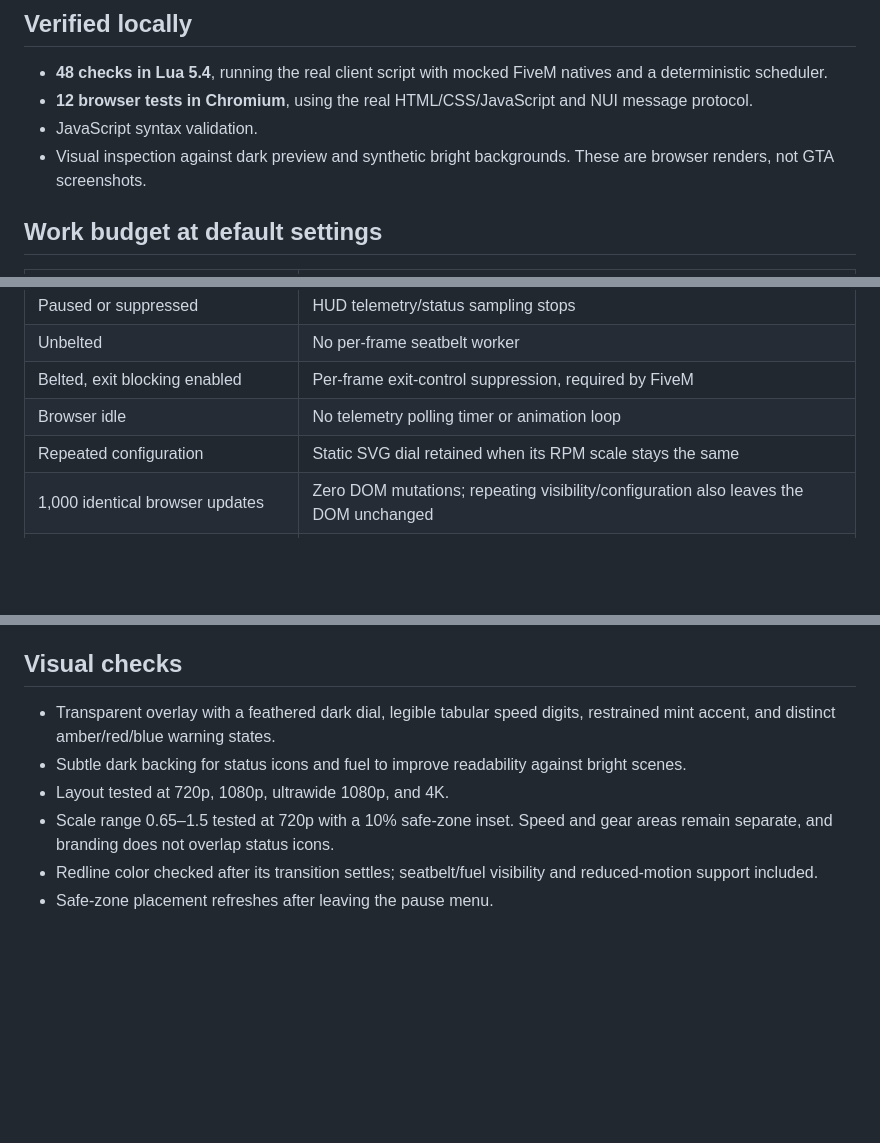
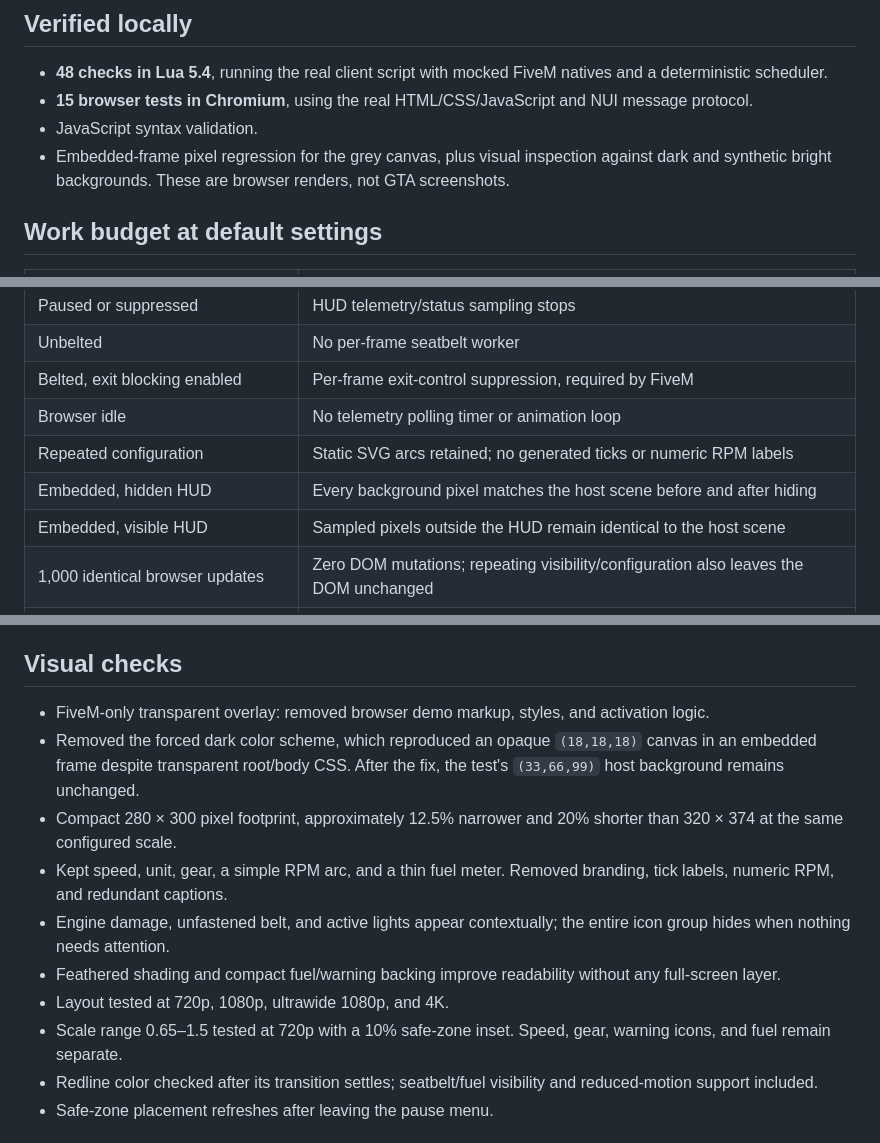
Before and after one commit to zogzi/Speedometer, a Markdown page: PERFORMANCE.md, 3 parts joined by grey strips. Drawn GitHub-style; blank space fills up the shorter version.

```diff
--- a/PERFORMANCE.md
+++ b/PERFORMANCE.md
@@ -3,9 +3,9 @@
 ## Verified locally
 
 - **48 checks in Lua 5.4**, running the real client script with mocked FiveM natives and a deterministic scheduler.
-- **12 browser tests in Chromium**, using the real HTML/CSS/JavaScript and NUI message protocol.
+- **15 browser tests in Chromium**, using the real HTML/CSS/JavaScript and NUI message protocol.
 - JavaScript syntax validation.
-- Visual inspection against dark preview and synthetic bright backgrounds. These are browser renders, not GTA screenshots.
+- Embedded-frame pixel regression for the grey canvas, plus visual inspection against dark and synthetic bright backgrounds. These are browser renders, not GTA screenshots.
 
 ## Work budget at default settings
 
@@ -19,7 +19,9 @@
 | Unbelted | No per-frame seatbelt worker |
 | Belted, exit blocking enabled | Per-frame exit-control suppression, required by FiveM |
 | Browser idle | No telemetry polling timer or animation loop |
-| Repeated configuration | Static SVG dial retained when its RPM scale stays the same |
+| Repeated configuration | Static SVG arcs retained; no generated ticks or numeric RPM labels |
+| Embedded, hidden HUD | Every background pixel matches the host scene before and after hiding |
+| Embedded, visible HUD | Sampled pixels outside the HUD remain identical to the host scene |
 | 1,000 identical browser updates | Zero DOM mutations; repeating visibility/configuration also leaves the DOM unchanged |
 | 100-second changing-telemetry simulation | One telemetry packet per active tick; no additional worker threads |
 | 200 rapid belt toggle pairs | One on-demand worker, which exits without applying an exit block |
@@ -34,10 +36,14 @@ Text, attributes, hidden state, and configuration styles are written only when t
 
 ## Visual checks
 
-- Transparent overlay with a feathered dark dial, legible tabular speed digits, restrained mint accent, and distinct amber/red/blue warning states.
-- Subtle dark backing for status icons and fuel to improve readability against bright scenes.
+- FiveM-only transparent overlay: removed browser demo markup, styles, and activation logic.
+- Removed the forced dark color scheme, which reproduced an opaque `(18,18,18)` canvas in an embedded frame despite transparent root/body CSS. After the fix, the test's `(33,66,99)` host background remains unchanged.
+- Compact 280 × 300 pixel footprint, approximately 12.5% narrower and 20% shorter than 320 × 374 at the same configured scale.
+- Kept speed, unit, gear, a simple RPM arc, and a thin fuel meter. Removed branding, tick labels, numeric RPM, and redundant captions.
+- Engine damage, unfastened belt, and active lights appear contextually; the entire icon group hides when nothing needs attention.
+- Feathered shading and compact fuel/warning backing improve readability without any full-screen layer.
 - Layout tested at 720p, 1080p, ultrawide 1080p, and 4K.
-- Scale range 0.65–1.5 tested at 720p with a 10% safe-zone inset. Speed and gear areas remain separate, and branding does not overlap status icons.
+- Scale range 0.65–1.5 tested at 720p with a 10% safe-zone inset. Speed, gear, warning icons, and fuel remain separate.
 - Redline color checked after its transition settles; seatbelt/fuel visibility and reduced-motion support included.
 - Safe-zone placement refreshes after leaving the pause menu.
 
```
Also changed, not shown: INSTALL.md (+7 -0 lines), README.md (+11 -8 lines), docs/preview.png, 7 other files.
